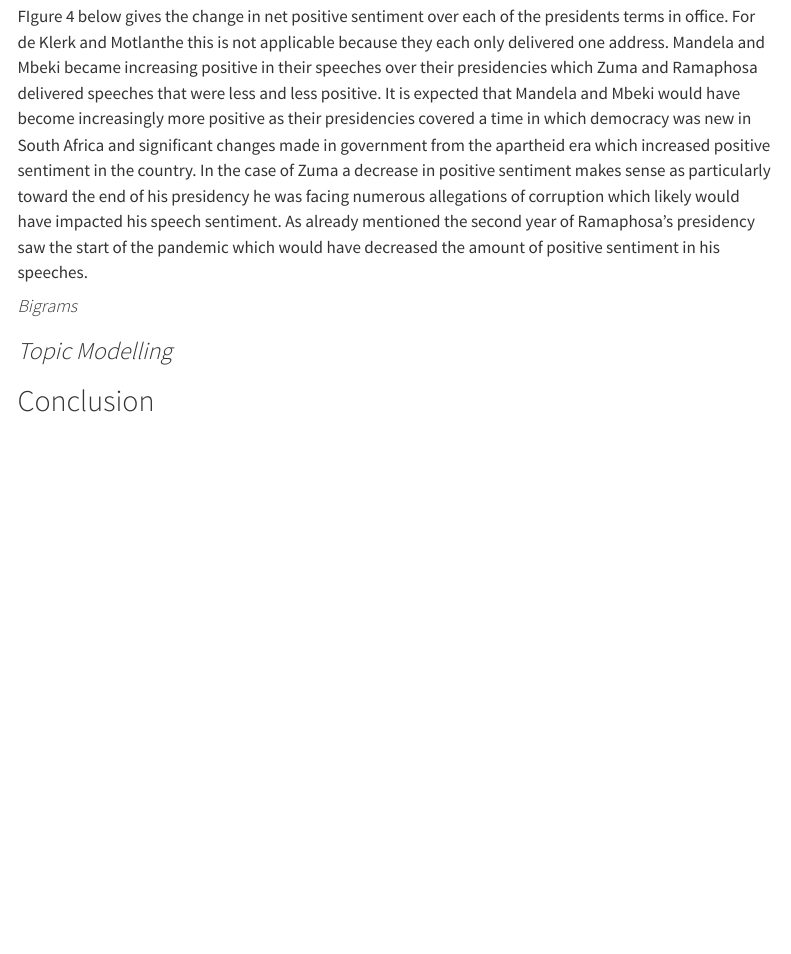
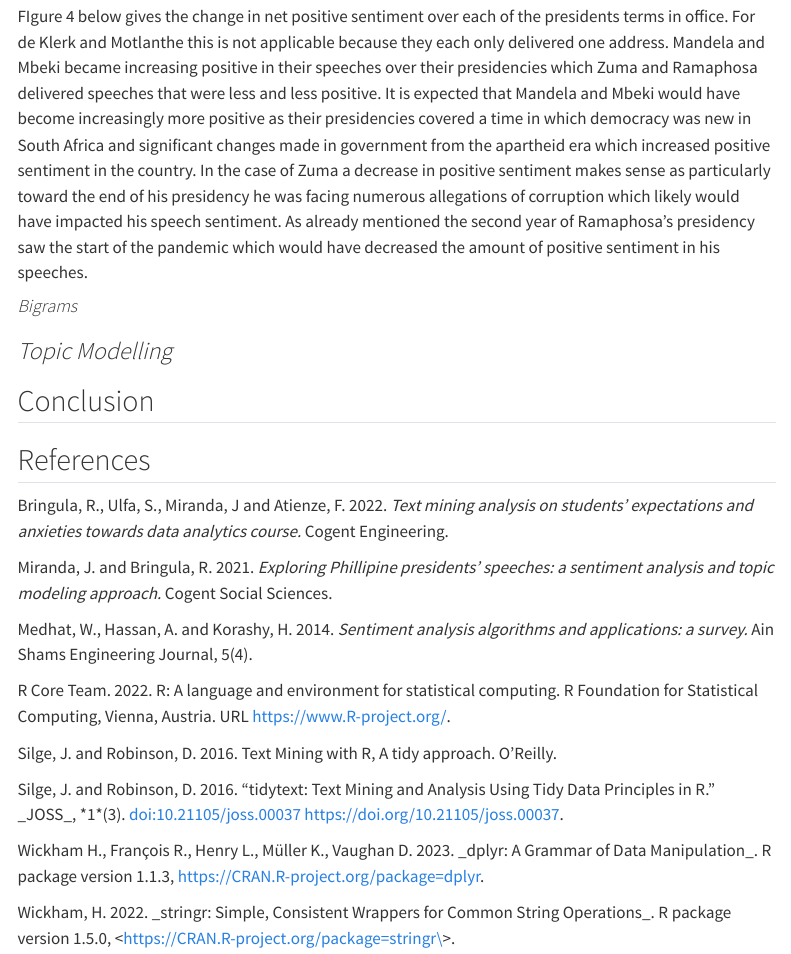
Before and after one commit to edwardbaleni/Assignment2-LDA-SA, a Quarto document (Template.qmd): the page in a window 1100 px wide, from 5270 px down. Rendered offline with R 4.5, knitr and Pandoc in place of Quarto, with nearby package versions; the code chunks are not run, so their results and figures are left out; menus at the side of the page are left out.

Commit message:
Adding references

```diff
--- a/Template.qmd
+++ b/Template.qmd
@@ -704,3 +704,21 @@ ggarrange( s6, s9, s12, s15, s18, ncol=3, nrow=2)
 ### *Topic Modelling*
 
 ## Conclusion
+
+## References
+
+Bringula, R., Ulfa, S., Miranda, J and Atienze, F. 2022. *Text mining analysis on students' expectations and anxieties towards data analytics course.* Cogent Engineering.
+
+Miranda, J. and Bringula, R. 2021. *Exploring Phillipine presidents' speeches: a sentiment analysis and topic modeling approach.* Cogent Social Sciences.
+
+Medhat, W., Hassan, A. and Korashy, H. 2014. *Sentiment analysis algorithms and applications: a survey.* Ain Shams Engineering Journal, 5(4).
+
+R Core Team. 2022. R: A language and environment for statistical computing. R Foundation for Statistical Computing, Vienna, Austria. URL https://www.R-project.org/.
+
+Silge, J. and Robinson, D. 2016. Text Mining with R, A tidy approach. O'Reilly.
+
+Silge, J. and Robinson, D. 2016. "tidytext: Text Mining and Analysis Using Tidy Data Principles in R." \_JOSS\_, \*1\*(3). doi:10.21105/joss.00037 https://doi.org/10.21105/joss.00037.
+
+Wickham H., François R., Henry L., Müller K., Vaughan D. 2023. \_dplyr: A Grammar of Data Manipulation\_. R package version 1.1.3, https://CRAN.R-project.org/package=dplyr.
+
+Wickham, H. 2022. \_stringr: Simple, Consistent Wrappers for Common String Operations\_. R package version 1.5.0, \<https://CRAN.R-project.org/package=stringr\>.
```
Also changed, not shown: Template.qmd (2 more changed lines), 2 other files.
